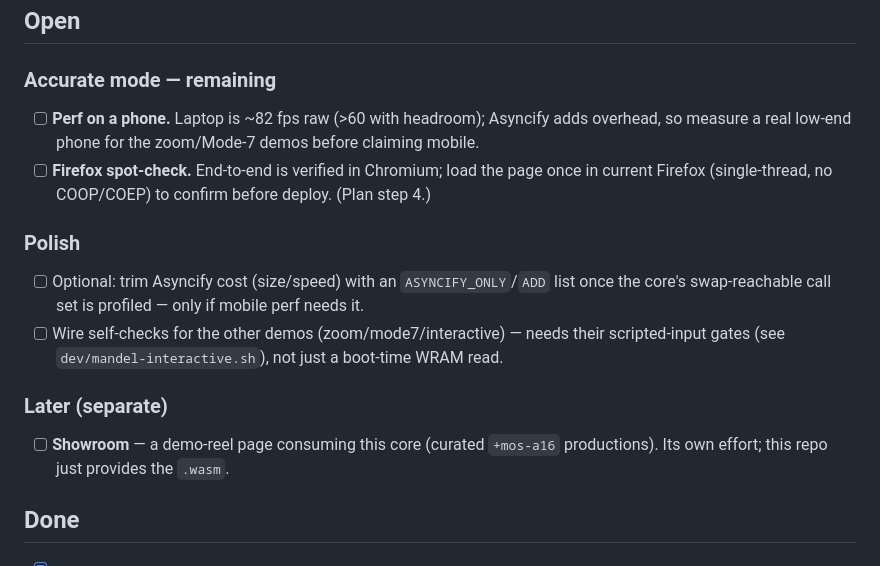
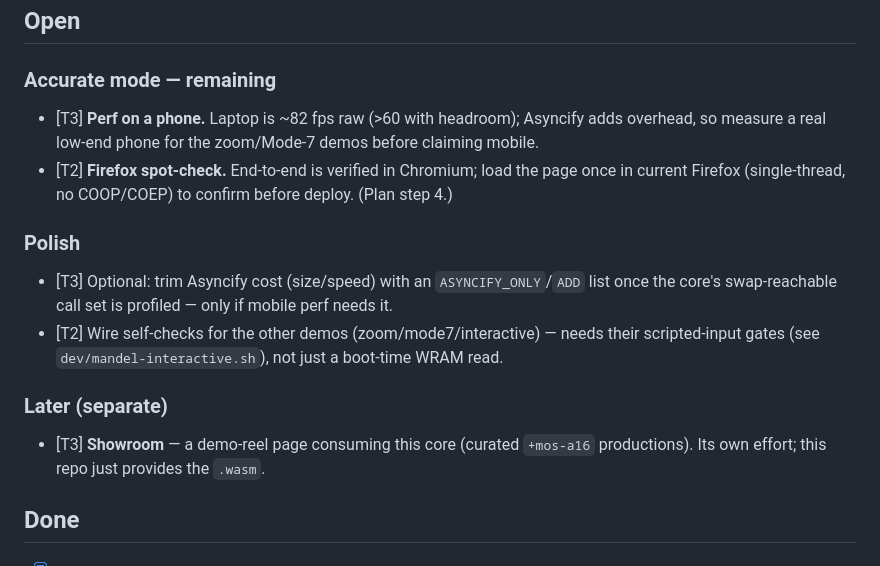
Before and after one commit to wbniv/bsnes-jg-wasm, a Markdown page: TODO.md, the part around the change. Drawn GitHub-style.

Commit message:
Rank open TODO items by delegation tier
Every open item now carries a 0-5 tier in its status bracket, so /next can
dispatch it to the cheapest model that can actually do it. See ~/CLAUDE.md —
Delegation for the rubric.

Ranks only; no item text, ordering, or structure changed. The auto-captured
deferrals inbox is deliberately left unranked — audit-plan-deferrals.sh owns
that block, and unranked items dispatch at the T3 default.

Co-Authored-By: Claude Opus 5 (1M context) <noreply@anthropic.com>
Claude-Session: https://claude.ai/code/session_018op2irWiReK8tUe9WyuBeg

```diff
--- a/TODO.md
+++ b/TODO.md
@@ -6,21 +6,21 @@ Plan / contract: [docs/plans/2026-06-25-bsnes-jg-wasm.md](docs/plans/2026-06-25-
 
 ### Accurate mode — remaining
 
-- [ ] **Perf on a phone.** Laptop is ~82 fps raw (>60 with headroom); Asyncify adds overhead, so
+- [T3] **Perf on a phone.** Laptop is ~82 fps raw (>60 with headroom); Asyncify adds overhead, so
   measure a real low-end phone for the zoom/Mode-7 demos before claiming mobile.
-- [ ] **Firefox spot-check.** End-to-end is verified in Chromium; load the page once in current
+- [T2] **Firefox spot-check.** End-to-end is verified in Chromium; load the page once in current
   Firefox (single-thread, no COOP/COEP) to confirm before deploy. (Plan step 4.)
 
 ### Polish
 
-- [ ] Optional: trim Asyncify cost (size/speed) with an `ASYNCIFY_ONLY`/`ADD` list once the core's
+- [T3] Optional: trim Asyncify cost (size/speed) with an `ASYNCIFY_ONLY`/`ADD` list once the core's
   swap-reachable call set is profiled — only if mobile perf needs it.
-- [ ] Wire self-checks for the other demos (zoom/mode7/interactive) — needs their scripted-input
+- [T2] Wire self-checks for the other demos (zoom/mode7/interactive) — needs their scripted-input
   gates (see `dev/mandel-interactive.sh`), not just a boot-time WRAM read.
 
 ### Later (separate)
 
-- [ ] **Showroom** — a demo-reel page consuming this core (curated `+mos-a16` productions). Its own
+- [T3] **Showroom** — a demo-reel page consuming this core (curated `+mos-a16` productions). Its own
   effort; this repo just provides the `.wasm`.
 
 ## Done
```
